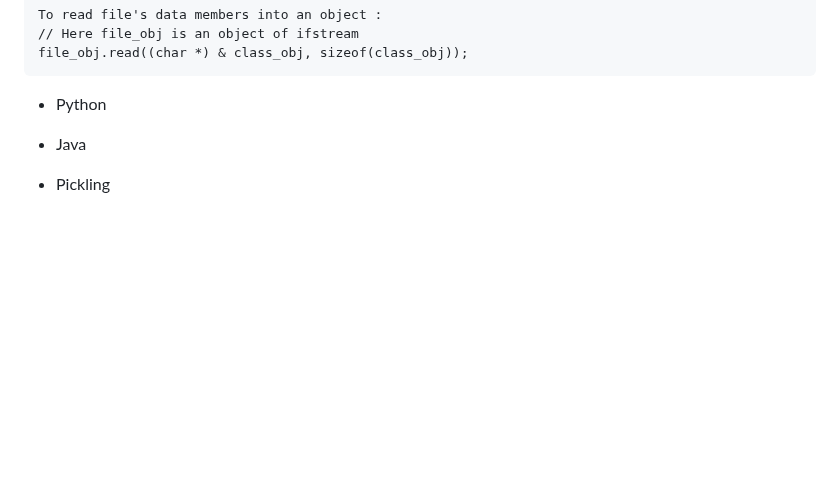
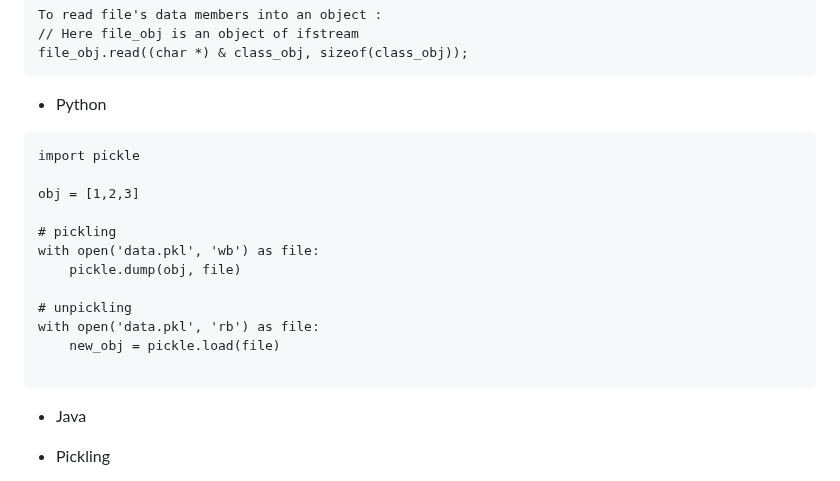
Before and after one commit to poorvi1910/Web, a Markdown page: Info.md, the part around the change. Rendered like a GitHub page; blank space fills up the shorter version.

````diff
--- a/Info.md
+++ b/Info.md
@@ -26,8 +26,20 @@ file_obj.read((char *) & class_obj, sizeof(class_obj));
 ```
 
 * Python
+```
+import pickle
 
+obj = [1,2,3]
 
+# pickling
+with open('data.pkl', 'wb') as file:
+    pickle.dump(obj, file)
+
+# unpickling
+with open('data.pkl', 'rb') as file:
+    new_obj = pickle.load(file)
+
+```
 
 * Java
 
````
